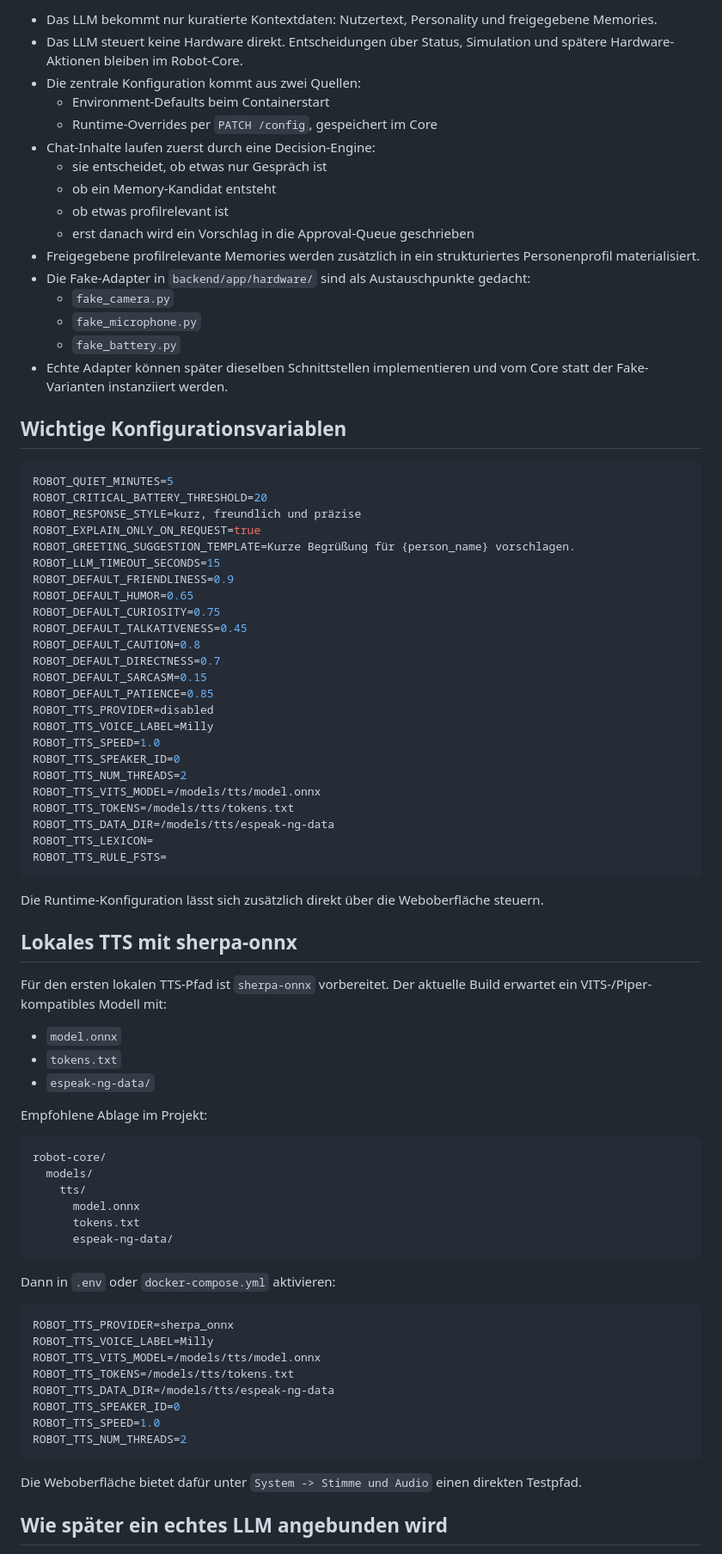
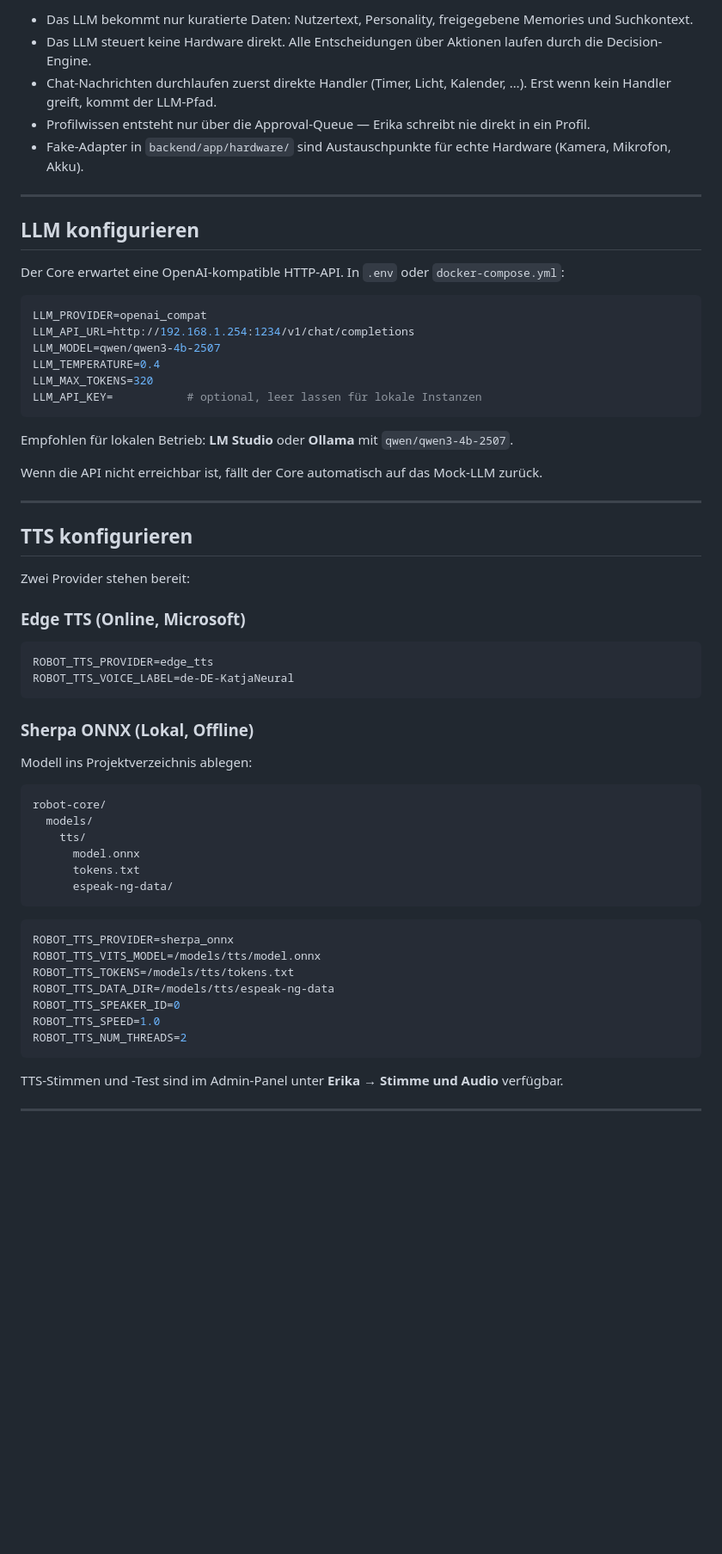
Before and after one commit to dennis-debaIT/robot-core, a Markdown page: README.md, the part around one of its changes. Shown at 86% size. Rendered like a GitHub page; blank space fills up the shorter version.

````diff
--- a/README.md
+++ b/README.md
@@ -201,61 +101,45 @@ robot-core/
 
-- Das LLM bekommt nur kuratierte Kontextdaten: Nutzertext, Personality und freigegebene Memories.
-- Das LLM steuert keine Hardware direkt. Entscheidungen über Status, Simulation und spätere Hardware-Aktionen bleiben im Robot-Core.
-- Die zentrale Konfiguration kommt aus zwei Quellen:
-  - Environment-Defaults beim Containerstart
-  - Runtime-Overrides per `PATCH /config`, gespeichert im Core
-- Chat-Inhalte laufen zuerst durch eine Decision-Engine:
-  - sie entscheidet, ob etwas nur Gespräch ist
-  - ob ein Memory-Kandidat entsteht
-  - ob etwas profilrelevant ist
-  - erst danach wird ein Vorschlag in die Approval-Queue geschrieben
-- Freigegebene profilrelevante Memories werden zusätzlich in ein strukturiertes Personenprofil materialisiert.
-- Die Fake-Adapter in `backend/app/hardware/` sind als Austauschpunkte gedacht:
-  - `fake_camera.py`
-  - `fake_microphone.py`
-  - `fake_battery.py`
-- Echte Adapter können später dieselben Schnittstellen implementieren und vom Core statt der Fake-Varianten instanziiert werden.
+- Das LLM bekommt nur kuratierte Daten: Nutzertext, Personality, freigegebene Memories und Suchkontext.
+- Das LLM steuert keine Hardware direkt. Alle Entscheidungen über Aktionen laufen durch die Decision-Engine.
+- Chat-Nachrichten durchlaufen zuerst direkte Handler (Timer, Licht, Kalender, …). Erst wenn kein Handler greift, kommt der LLM-Pfad.
+- Profilwissen entsteht nur über die Approval-Queue — Erika schreibt nie direkt in ein Profil.
+- Fake-Adapter in `backend/app/hardware/` sind Austauschpunkte für echte Hardware (Kamera, Mikrofon, Akku).
 
-## Wichtige Konfigurationsvariablen
+---
+
+## LLM konfigurieren
+
+Der Core erwartet eine OpenAI-kompatible HTTP-API. In `.env` oder `docker-compose.yml`:
 
 ```bash
-ROBOT_QUIET_MINUTES=5
-ROBOT_CRITICAL_BATTERY_THRESHOLD=20
-ROBOT_RESPONSE_STYLE=kurz, freundlich und präzise
-ROBOT_EXPLAIN_ONLY_ON_REQUEST=true
-ROBOT_GREETING_SUGGESTION_TEMPLATE=Kurze Begrüßung für {person_name} vorschlagen.
-ROBOT_LLM_TIMEOUT_SECONDS=15
-ROBOT_DEFAULT_FRIENDLINESS=0.9
-ROBOT_DEFAULT_HUMOR=0.65
-ROBOT_DEFAULT_CURIOSITY=0.75
-ROBOT_DEFAULT_TALKATIVENESS=0.45
-ROBOT_DEFAULT_CAUTION=0.8
-ROBOT_DEFAULT_DIRECTNESS=0.7
-ROBOT_DEFAULT_SARCASM=0.15
-ROBOT_DEFAULT_PATIENCE=0.85
-ROBOT_TTS_PROVIDER=disabled
-ROBOT_TTS_VOICE_LABEL=Milly
-ROBOT_TTS_SPEED=1.0
-ROBOT_TTS_SPEAKER_ID=0
-ROBOT_TTS_NUM_THREADS=2
-ROBOT_TTS_VITS_MODEL=/models/tts/model.onnx
-ROBOT_TTS_TOKENS=/models/tts/tokens.txt
-ROBOT_TTS_DATA_DIR=/models/tts/espeak-ng-data
-ROBOT_TTS_LEXICON=
-ROBOT_TTS_RULE_FSTS=
+LLM_PROVIDER=openai_compat
+LLM_API_URL=http://192.168.1.254:1234/v1/chat/completions
+LLM_MODEL=qwen/qwen3-4b-2507
+LLM_TEMPERATURE=0.4
+LLM_MAX_TOKENS=320
+LLM_API_KEY=           # optional, leer lassen für lokale Instanzen
 ```
 
-Die Runtime-Konfiguration lässt sich zusätzlich direkt über die Weboberfläche steuern.
+Empfohlen für lokalen Betrieb: **LM Studio** oder **Ollama** mit `qwen/qwen3-4b-2507`.
 
-## Lokales TTS mit sherpa-onnx
+Wenn die API nicht erreichbar ist, fällt der Core automatisch auf das Mock-LLM zurück.
 
-Für den ersten lokalen TTS-Pfad ist `sherpa-onnx` vorbereitet. Der aktuelle Build erwartet ein VITS-/Piper-kompatibles Modell mit:
+---
 
-- `model.onnx`
-- `tokens.txt`
-- `espeak-ng-data/`
+## TTS konfigurieren
 
-Empfohlene Ablage im Projekt:
+Zwei Provider stehen bereit:
+
+### Edge TTS (Online, Microsoft)
+
+```bash
+ROBOT_TTS_PROVIDER=edge_tts
+ROBOT_TTS_VOICE_LABEL=de-DE-KatjaNeural
+```
+
+### Sherpa ONNX (Lokal, Offline)
+
+Modell ins Projektverzeichnis ablegen:
 
 ```text
 robot-core/
@@ -266,11 +150,8 @@ robot-core/
       espeak-ng-data/
 ```
 
-Dann in `.env` oder `docker-compose.yml` aktivieren:
-
 ```bash
 ROBOT_TTS_PROVIDER=sherpa_onnx
-ROBOT_TTS_VOICE_LABEL=Milly
 ROBOT_TTS_VITS_MODEL=/models/tts/model.onnx
 ROBOT_TTS_TOKENS=/models/tts/tokens.txt
 ROBOT_TTS_DATA_DIR=/models/tts/espeak-ng-data
@@ -279,7 +160,7 @@ ROBOT_TTS_SPEED=1.0
 ROBOT_TTS_NUM_THREADS=2
 ```
 
-Die Weboberfläche bietet dafür unter `System -> Stimme und Audio` einen direkten Testpfad.
+TTS-Stimmen und -Test sind im Admin-Panel unter **Erika → Stimme und Audio** verfügbar.
 
-## Wie später ein echtes LLM angebunden wird
+---
 
````
Also changed, not shown: other parts of README.md (+121 -177 lines).
